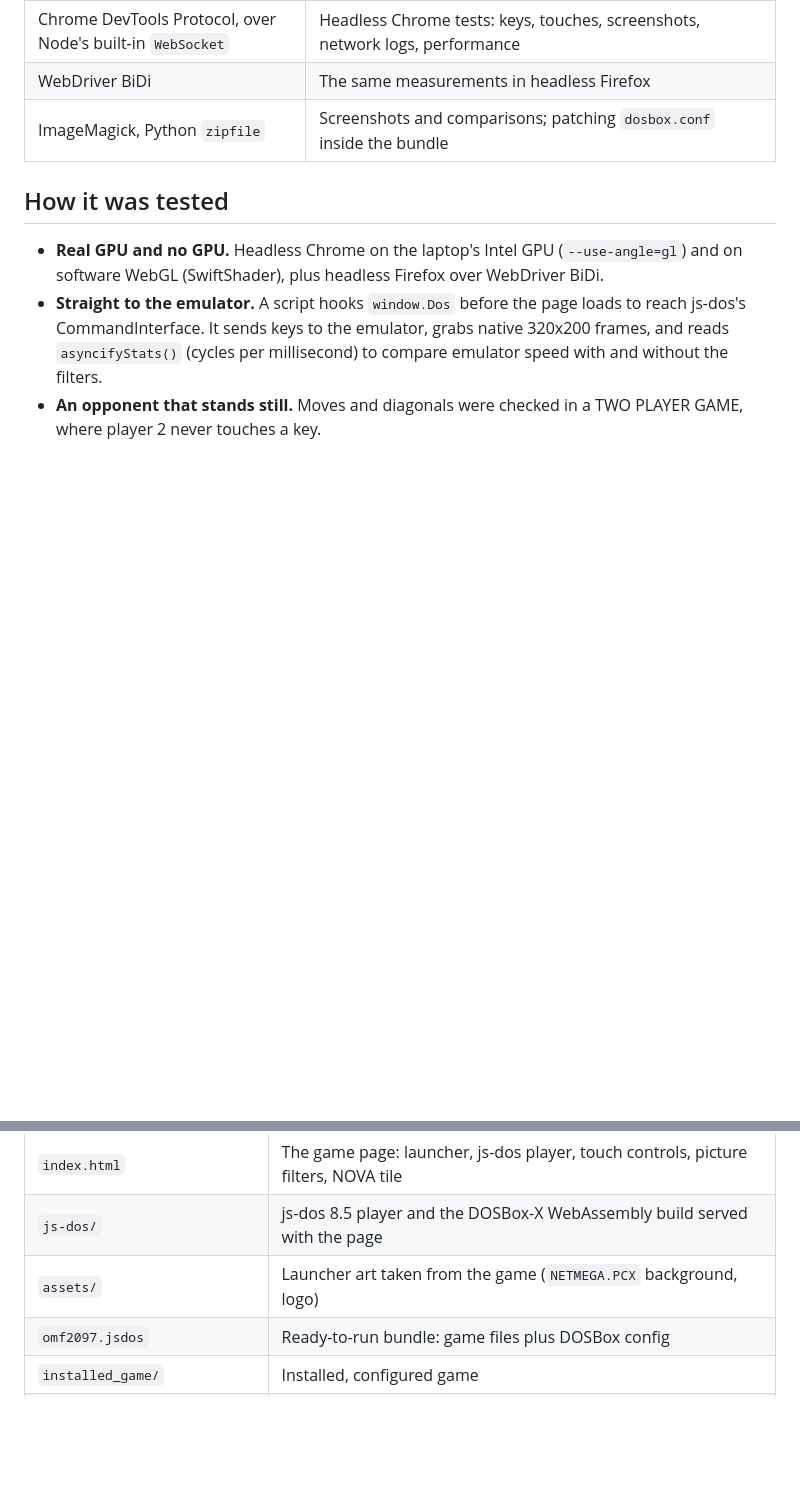
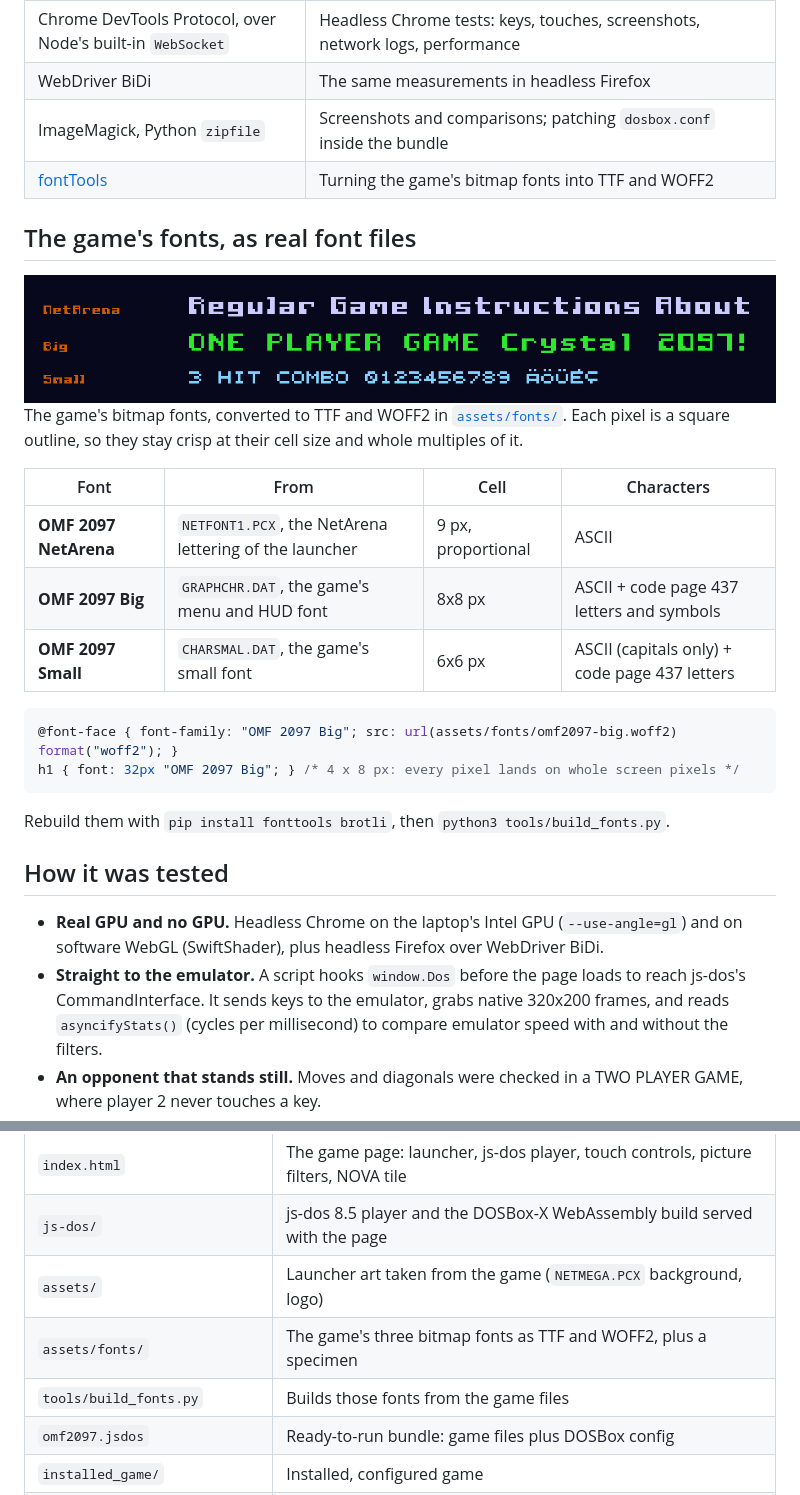
Before and after one commit to mich-de/omf2097, a Markdown page: README.md, 2 parts joined by grey strips. GitHub-like rendering; pictures changed too: assets/fonts/specimen.png (added); blank space fills up the shorter version.

````diff
--- a/README.md
+++ b/README.md
@@ -94,6 +94,26 @@ Open **http://127.0.0.1:8734/** and pick **Regular Game**. Add `?touch=1` to the
 | Chrome DevTools Protocol, over Node's built-in `WebSocket` | Headless Chrome tests: keys, touches, screenshots, network logs, performance |
 | WebDriver BiDi | The same measurements in headless Firefox |
 | ImageMagick, Python `zipfile` | Screenshots and comparisons; patching `dosbox.conf` inside the bundle |
+| [fontTools](https://github.com/fonttools/fonttools) | Turning the game's bitmap fonts into TTF and WOFF2 |
+
+## The game's fonts, as real font files
+
+<img src="assets/fonts/specimen.png" alt="The three OMF 2097 pixel fonts rendered in Chrome" width="820">
+
+The game's bitmap fonts, converted to TTF and WOFF2 in [`assets/fonts/`](assets/fonts/). Each pixel is a square outline, so they stay crisp at their cell size and whole multiples of it.
+
+| Font | From | Cell | Characters |
+|---|---|---|---|
+| **OMF 2097 NetArena** | `NETFONT1.PCX`, the NetArena lettering of the launcher | 9 px, proportional | ASCII |
+| **OMF 2097 Big** | `GRAPHCHR.DAT`, the game's menu and HUD font | 8x8 px | ASCII + code page 437 letters and symbols |
+| **OMF 2097 Small** | `CHARSMAL.DAT`, the game's small font | 6x6 px | ASCII (capitals only) + code page 437 letters |
+
+```css
+@font-face { font-family: "OMF 2097 Big"; src: url(assets/fonts/omf2097-big.woff2) format("woff2"); }
+h1 { font: 32px "OMF 2097 Big"; } /* 4 x 8 px: every pixel lands on whole screen pixels */
+```
+
+Rebuild them with `pip install fonttools brotli`, then `python3 tools/build_fonts.py`.
 
 ## How it was tested
 
@@ -130,6 +150,8 @@ Open **http://127.0.0.1:8734/** and pick **Regular Game**. Add `?touch=1` to the
 | `index.html` | The game page: launcher, js-dos player, touch controls, picture filters, NOVA tile |
 | `js-dos/` | js-dos 8.5 player and the DOSBox-X WebAssembly build served with the page |
 | `assets/` | Launcher art taken from the game (`NETMEGA.PCX` background, logo) |
+| `assets/fonts/` | The game's three bitmap fonts as TTF and WOFF2, plus a specimen |
+| `tools/build_fonts.py` | Builds those fonts from the game files |
 | `omf2097.jsdos` | Ready-to-run bundle: game files plus DOSBox config |
 | `installed_game/` | Installed, configured game |
 | `extracted/` | Original CD contents: installer and manuals |
````
Also changed, not shown: README.it.md (+22 -0 lines), 7 other files.
